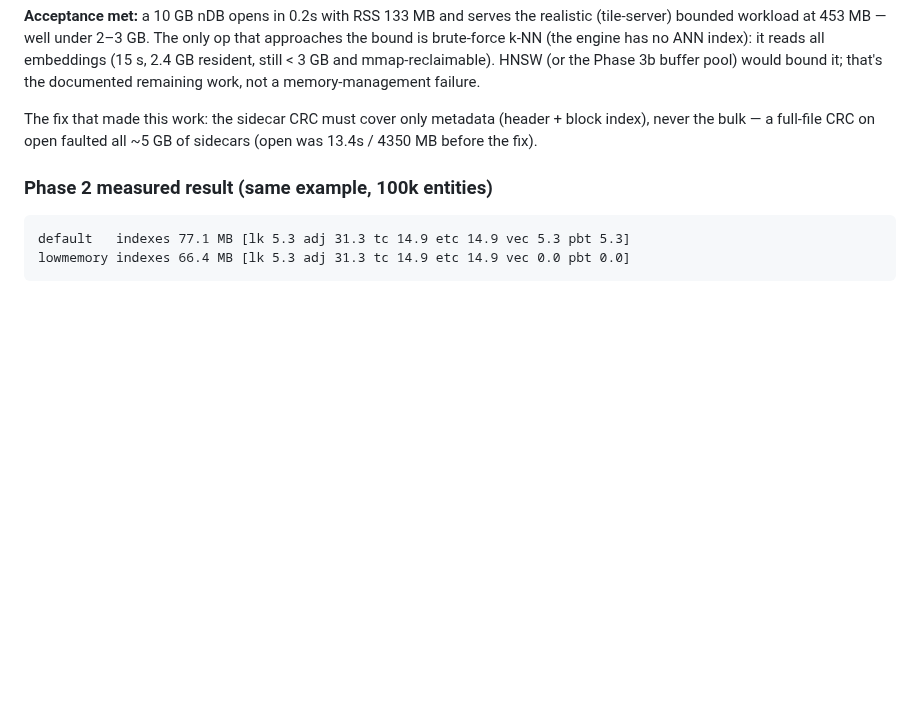
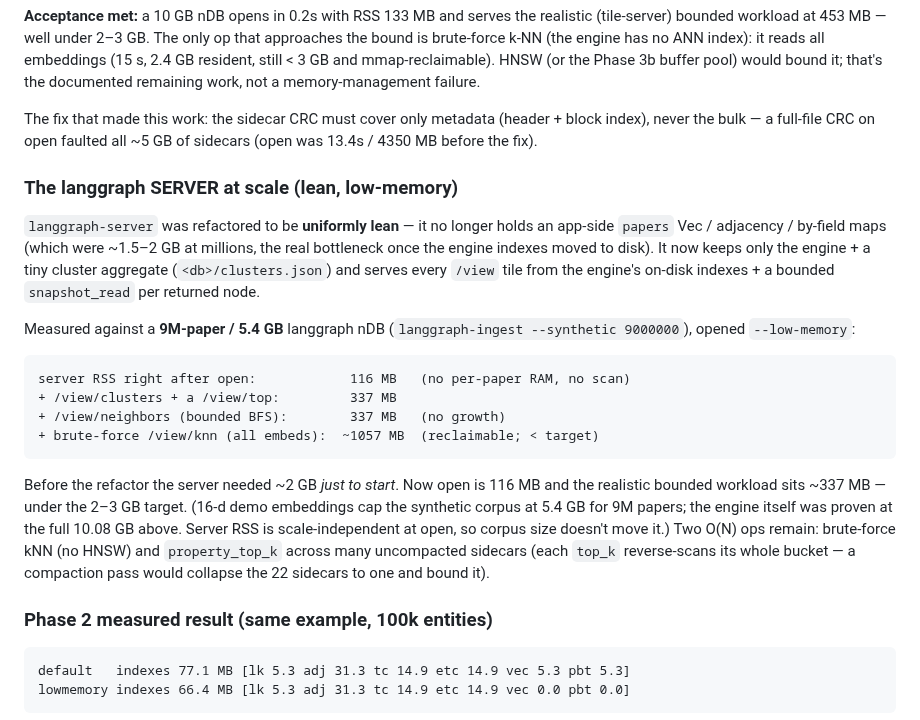
Before and after one commit to goldrag1/nDB, a Markdown page: docs/specs/2026-05-29-low-ram-core-option-b.md, the part around the change. Drawn GitHub-style; blank space fills up the shorter version.

Commit message:
docs(spec): record lean langgraph-server RSS at 9M papers / 5.4 GB
Server refactored to hold no per-paper RAM; measured low-memory:
open 116 MB, bounded+top workload ~337 MB, ~1 GB even after brute kNN —
all under the 2-3 GB target (was ~2 GB just to start before). Notes the
two remaining O(N) ops (brute kNN → HNSW; top_k across uncompacted
sidecars → compaction).

Co-Authored-By: Claude Opus 4.8 (1M context) <noreply@anthropic.com>

````diff
--- a/docs/specs/2026-05-29-low-ram-core-option-b.md
+++ b/docs/specs/2026-05-29-low-ram-core-option-b.md
@@ -228,6 +228,34 @@ The fix that made this work: the sidecar CRC must cover only metadata
 (header + block index), never the bulk — a full-file CRC on open faulted
 all ~5 GB of sidecars (open was 13.4s / 4350 MB before the fix).
 
+### The langgraph SERVER at scale (lean, low-memory)
+
+`langgraph-server` was refactored to be **uniformly lean** — it no longer
+holds an app-side `papers` Vec / adjacency / by-field maps (which were
+~1.5–2 GB at millions, the real bottleneck once the engine indexes moved
+to disk). It now keeps only the engine + a tiny cluster aggregate
+(`<db>/clusters.json`) and serves every `/view` tile from the engine's
+on-disk indexes + a bounded `snapshot_read` per returned node.
+
+Measured against a **9M-paper / 5.4 GB** langgraph nDB
+(`langgraph-ingest --synthetic 9000000`), opened `--low-memory`:
+
+```
+server RSS right after open:            116 MB   (no per-paper RAM, no scan)
++ /view/clusters + a /view/top:         337 MB
++ /view/neighbors (bounded BFS):        337 MB   (no growth)
++ brute-force /view/knn (all embeds):  ~1057 MB  (reclaimable; < target)
+```
+
+Before the refactor the server needed ~2 GB *just to start*. Now open is
+116 MB and the realistic bounded workload sits ~337 MB — under the 2–3 GB
+target. (16-d demo embeddings cap the synthetic corpus at 5.4 GB for 9M
+papers; the engine itself was proven at the full 10.08 GB above. Server RSS
+is scale-independent at open, so corpus size doesn't move it.) Two O(N)
+ops remain: brute-force kNN (no HNSW) and `property_top_k` across many
+uncompacted sidecars (each `top_k` reverse-scans its whole bucket — a
+compaction pass would collapse the 22 sidecars to one and bound it).
+
 ### Phase 2 measured result (same example, 100k entities)
 
 ```
````
